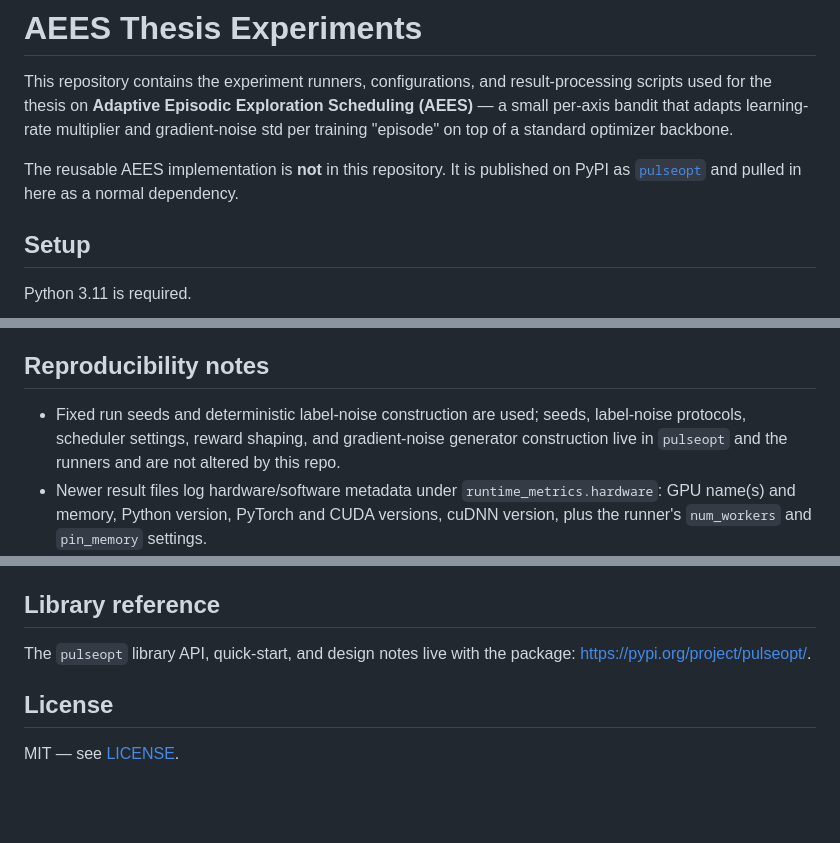
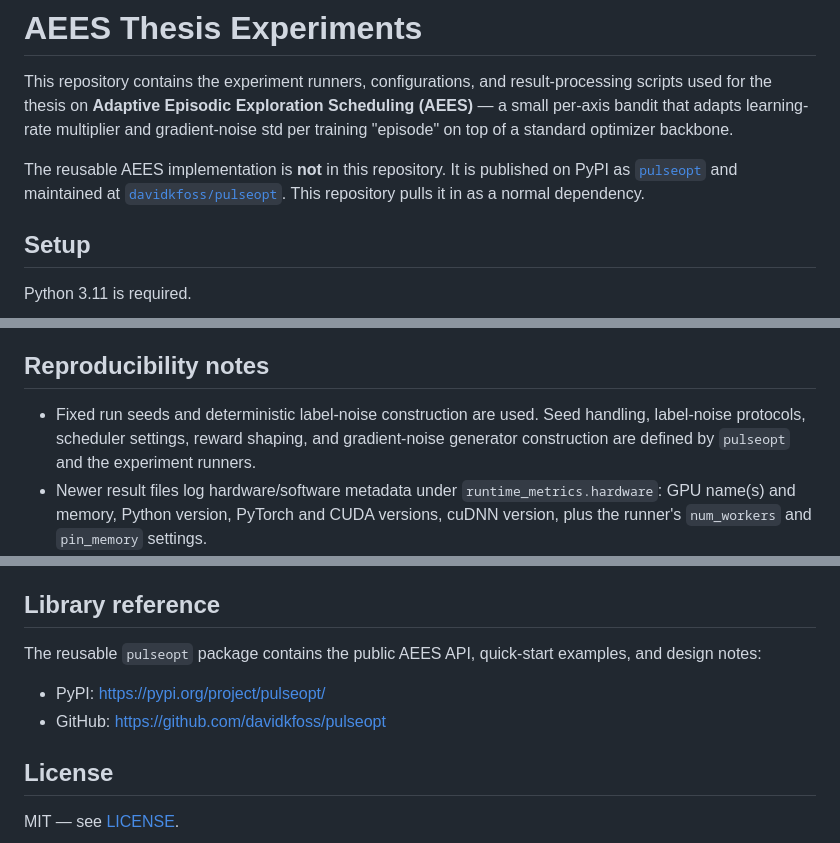
Before and after one commit to davidkfoss/aees-thesis-experiments, a Markdown page: README.md, 3 parts joined by grey strips. GitHub-like rendering; blank space fills up the shorter version.

```diff
--- a/README.md
+++ b/README.md
@@ -2,7 +2,7 @@
 
 This repository contains the experiment runners, configurations, and result-processing scripts used for the thesis on **Adaptive Episodic Exploration Scheduling (AEES)** — a small per-axis bandit that adapts learning-rate multiplier and gradient-noise std per training "episode" on top of a standard optimizer backbone.
 
-The reusable AEES implementation is **not** in this repository. It is published on PyPI as [`pulseopt`](https://pypi.org/project/pulseopt/) and pulled in here as a normal dependency.
+The reusable AEES implementation is **not** in this repository. It is published on PyPI as [`pulseopt`](https://pypi.org/project/pulseopt/) and maintained at [`davidkfoss/pulseopt`](https://github.com/davidkfoss/pulseopt). This repository pulls it in as a normal dependency.
 
 ## Setup
 
@@ -67,7 +67,7 @@ Library-side tests (controllers, episode manager, reward, scheduler) live with t
 
 ## Reproducibility notes
 
-- Fixed run seeds and deterministic label-noise construction are used; seeds, label-noise protocols, scheduler settings, reward shaping, and gradient-noise generator construction live in `pulseopt` and the runners and are not altered by this repo.
+- Fixed run seeds and deterministic label-noise construction are used. Seed handling, label-noise protocols, scheduler settings, reward shaping, and gradient-noise generator construction are defined by `pulseopt` and the experiment runners.
 - Newer result files log hardware/software metadata under `runtime_metrics.hardware`: GPU name(s) and memory, Python version, PyTorch and CUDA versions, cuDNN version, plus the runner's `num_workers` and `pin_memory` settings.
 - Some older archived result files predate that capture and may not contain a complete hardware/software metadata block.
 - Exact epoch-level or bitwise reproduction across machines is not guaranteed: GPU architecture, CUDA/cuDNN kernels, PyTorch/torchvision versions, and DataLoader/runtime behavior can introduce small trajectory differences. The `pulseopt` dependency is pinned through `pyproject.toml`; bumping it changes the library version backing the runners.
@@ -76,7 +76,10 @@ Library-side tests (controllers, episode manager, reward, scheduler) live with t
 
 ## Library reference
 
-The `pulseopt` library API, quick-start, and design notes live with the package: <https://pypi.org/project/pulseopt/>.
+The reusable `pulseopt` package contains the public AEES API, quick-start examples, and design notes:
+
+- PyPI: <https://pypi.org/project/pulseopt/>
+- GitHub: <https://github.com/davidkfoss/pulseopt>
 
 ## License
 
```
